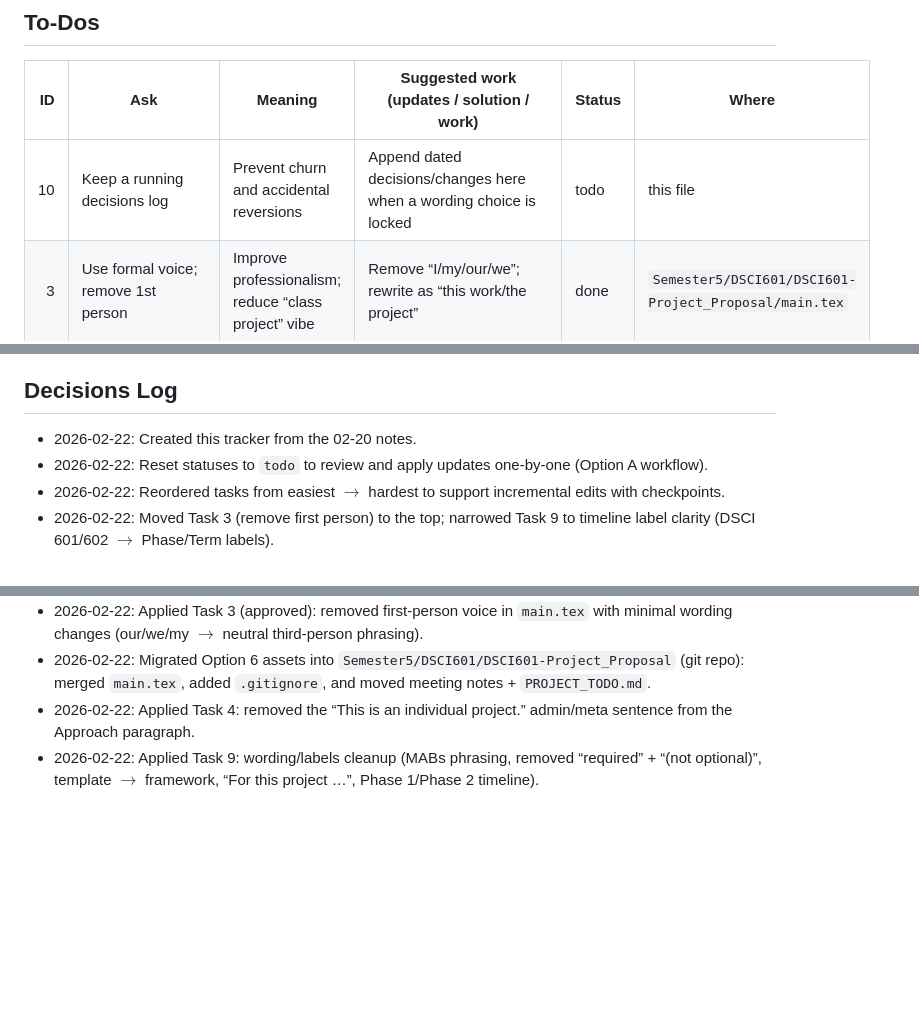
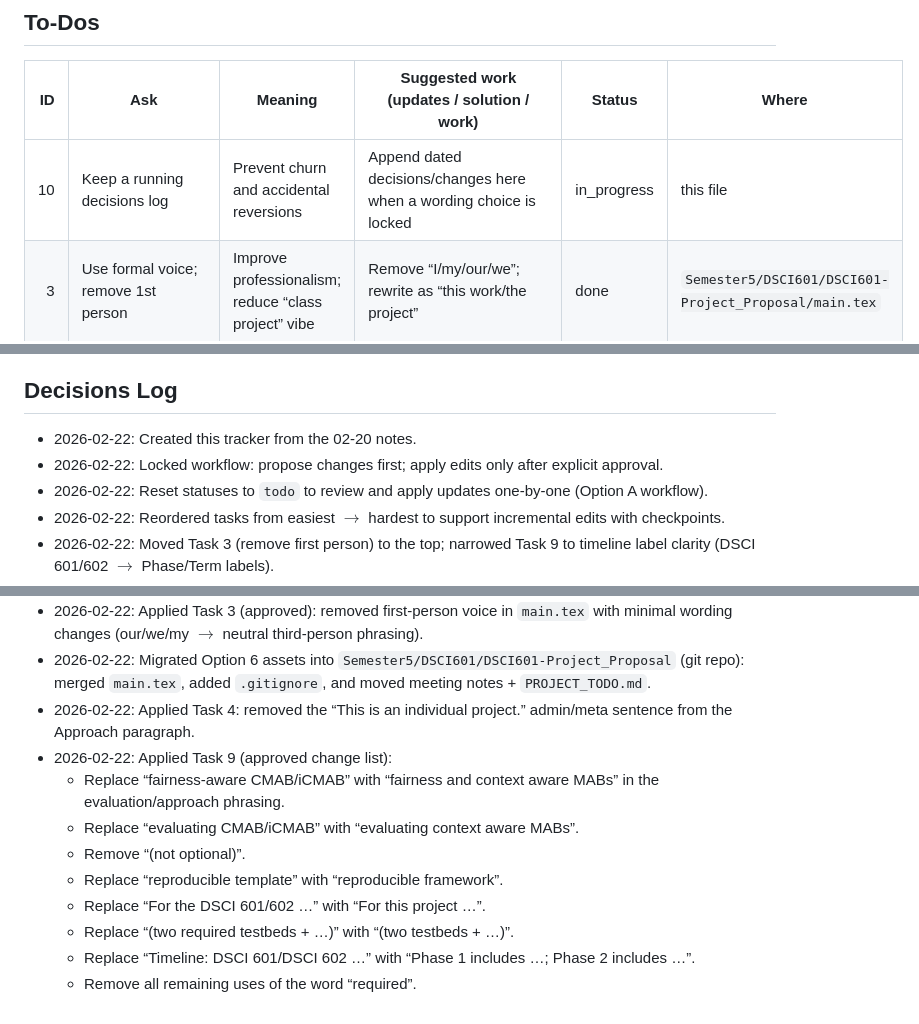
Before and after one commit to pzg8794/DSCI601-Project_Proposal, a Markdown page: PROJECT_TODO.md, 3 parts joined by grey strips. GitHub-like rendering; blank space fills up the shorter version.

Commit message:
docs: expand PROJECT_TODO change history
Records the approval-first workflow and the exact Task 9 change list applied to main.tex.

```diff
--- a/PROJECT_TODO.md
+++ b/PROJECT_TODO.md
@@ -15,7 +15,7 @@ Tracking fields:
 
 | ID | Ask | Meaning | Suggested work (updates / solution / work) | Status | Where |
 |---:|---|---|---|---|---|
-| 10 | Keep a running decisions log | Prevent churn and accidental reversions | Append dated decisions/changes here when a wording choice is locked | todo | this file |
+| 10 | Keep a running decisions log | Prevent churn and accidental reversions | Append dated decisions/changes here when a wording choice is locked | in_progress | this file |
 | 3 | Use formal voice; remove 1st person | Improve professionalism; reduce “class project” vibe | Remove “I/my/our/we”; rewrite as “this work/the project” | done | `Semester5/DSCI601/DSCI601-Project_Proposal/main.tex` |
 | 9 | Clean up proposal wording/labels | Reduce jargon and tighten phrasing | Apply the agreed wording changes (CMAB/iCMAB phrasing $\rightarrow$ context-aware MABs, remove “required” and “(not optional)”, “template” $\rightarrow$ “framework”, “For the DSCI 601/602 …” $\rightarrow$ “For this project …”, “two required testbeds” $\rightarrow$ “two testbeds”, timeline $\rightarrow$ Phase 1/Phase 2) | done | `Semester5/DSCI601/DSCI601-Project_Proposal/main.tex` |
 | 2 | Define what “diagnostics” means per domain | Avoid ambiguity (clinical vs system/runtime vs “decision workflow”) | Add 1–2 explicit sentences: define “diagnostic-like” as sequential test/model selection; explicitly *not* system debugging | todo | `Semester5/DSCI601/DSCI601-Project_Proposal/main.tex` |
@@ -30,6 +30,7 @@ Tracking fields:
 ## Decisions Log
 
 - 2026-02-22: Created this tracker from the 02-20 notes.
+- 2026-02-22: Locked workflow: propose changes first; apply edits only after explicit approval.
 - 2026-02-22: Reset statuses to `todo` to review and apply updates one-by-one (Option A workflow).
 - 2026-02-22: Reordered tasks from easiest $\rightarrow$ hardest to support incremental edits with checkpoints.
 - 2026-02-22: Moved Task 3 (remove first person) to the top; narrowed Task 9 to timeline label clarity (DSCI 601/602 $\rightarrow$ Phase/Term labels).
@@ -39,4 +40,12 @@ Tracking fields:
 - 2026-02-22: Applied Task 3 (approved): removed first-person voice in `main.tex` with minimal wording changes (our/we/my $\rightarrow$ neutral third-person phrasing).
 - 2026-02-22: Migrated Option 6 assets into `Semester5/DSCI601/DSCI601-Project_Proposal` (git repo): merged `main.tex`, added `.gitignore`, and moved meeting notes + `PROJECT_TODO.md`.
 - 2026-02-22: Applied Task 4: removed the “This is an individual project.” admin/meta sentence from the Approach paragraph.
-- 2026-02-22: Applied Task 9: wording/labels cleanup (MABs phrasing, removed “required” + “(not optional)”, template $\rightarrow$ framework, “For this project …”, Phase 1/Phase 2 timeline).
+- 2026-02-22: Applied Task 9 (approved change list):
+  - Replace “fairness-aware CMAB/iCMAB” with “fairness and context aware MABs” in the evaluation/approach phrasing.
+  - Replace “evaluating CMAB/iCMAB” with “evaluating context aware MABs”.
+  - Remove “(not optional)”.
+  - Replace “reproducible template” with “reproducible framework”.
+  - Replace “For the DSCI 601/602 …” with “For this project …”.
+  - Replace “(two required testbeds + …)” with “(two testbeds + …)”.
+  - Replace “Timeline: DSCI 601/DSCI 602 …” with “Phase 1 includes …; Phase 2 includes …”.
+  - Remove all remaining uses of the word “required”.
```
